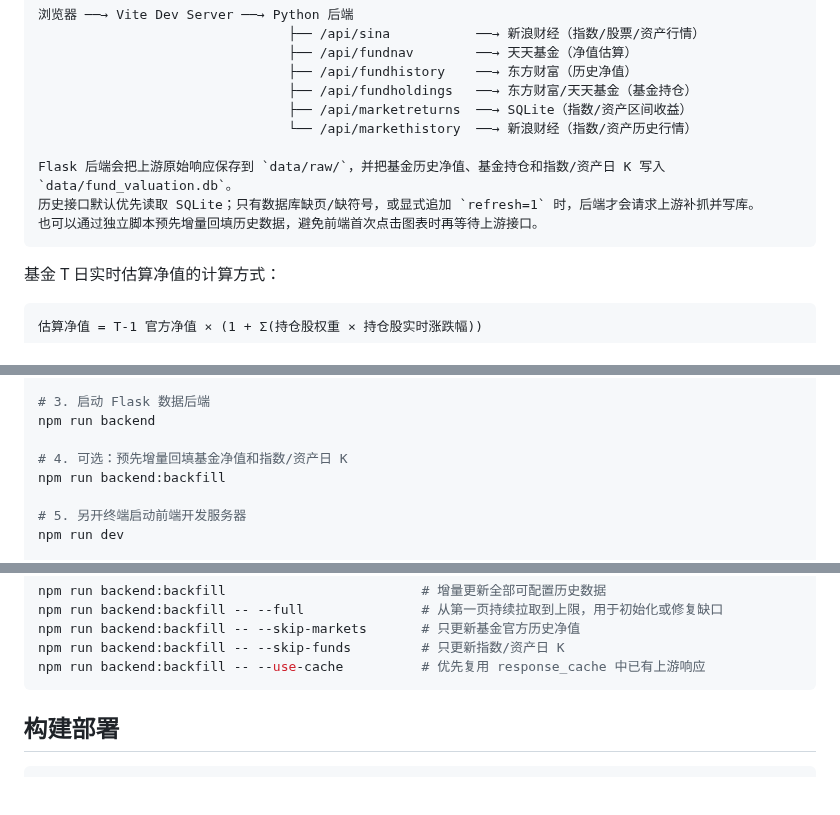
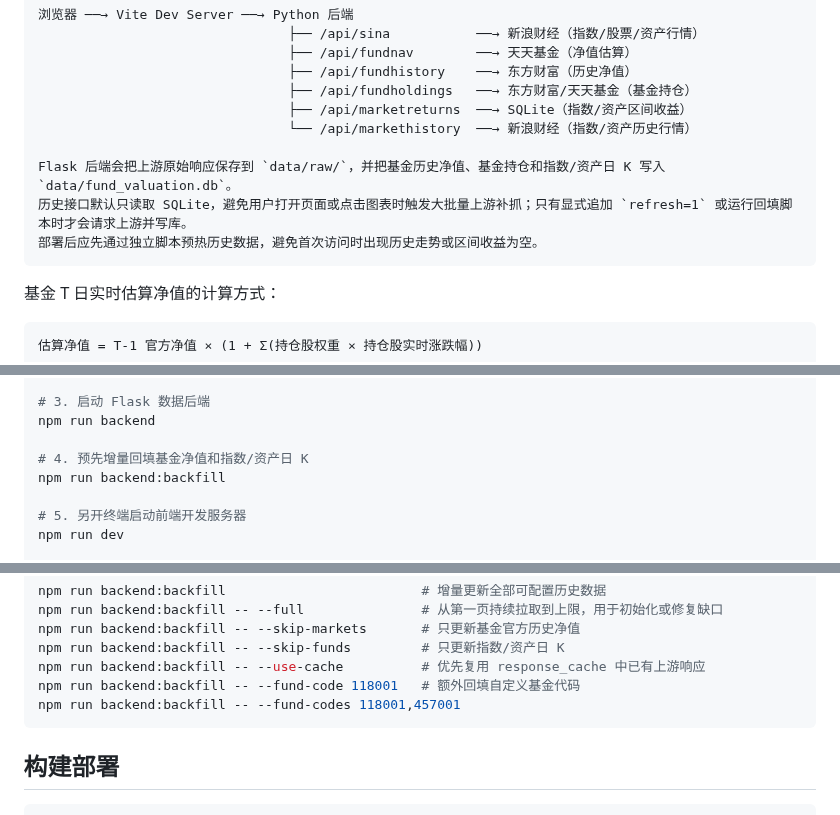
Before and after one commit to taifuer/fund_valuation, a Markdown page: README.md, 3 parts joined by grey strips. Rendered like a GitHub page; blank space fills up the shorter version.

````diff
--- a/README.md
+++ b/README.md
@@ -41,8 +41,8 @@
                                 └── /api/markethistory  ──→ 新浪财经（指数/资产历史行情）
 
 Flask 后端会把上游原始响应保存到 `data/raw/`，并把基金历史净值、基金持仓和指数/资产日 K 写入 `data/fund_valuation.db`。
-历史接口默认优先读取 SQLite；只有数据库缺页/缺符号，或显式追加 `refresh=1` 时，后端才会请求上游补抓并写库。
-也可以通过独立脚本预先增量回填历史数据，避免前端首次点击图表时再等待上游接口。
+历史接口默认只读取 SQLite，避免用户打开页面或点击图表时触发大批量上游补抓；只有显式追加 `refresh=1` 或运行回填脚本时才会请求上游并写库。
+部署后应先通过独立脚本预热历史数据，避免首次访问时出现历史走势或区间收益为空。
 ```
 
 基金 T 日实时估算净值的计算方式：
@@ -97,7 +97,7 @@ npm run backend:setup
 # 3. 启动 Flask 数据后端
 npm run backend
 
-# 4. 可选：预先增量回填基金净值和指数/资产日 K
+# 4. 预先增量回填基金净值和指数/资产日 K
 npm run backend:backfill
 
 # 5. 另开终端启动前端开发服务器
@@ -115,6 +115,8 @@ npm run backend:backfill -- --full               # 从第一页持续拉取到
 npm run backend:backfill -- --skip-markets       # 只更新基金官方历史净值
 npm run backend:backfill -- --skip-funds         # 只更新指数/资产日 K
 npm run backend:backfill -- --use-cache          # 优先复用 response_cache 中已有上游响应
+npm run backend:backfill -- --fund-code 118001   # 额外回填自定义基金代码
+npm run backend:backfill -- --fund-codes 118001,457001
 ```
 
 ## 构建部署
````
Also changed, not shown: demo/fund_detail.png, demo/fund_history.png, demo/fund_value.png, demo/overview1.png, demo/overview2.png, demo/stock_history.png, 7 other files.
